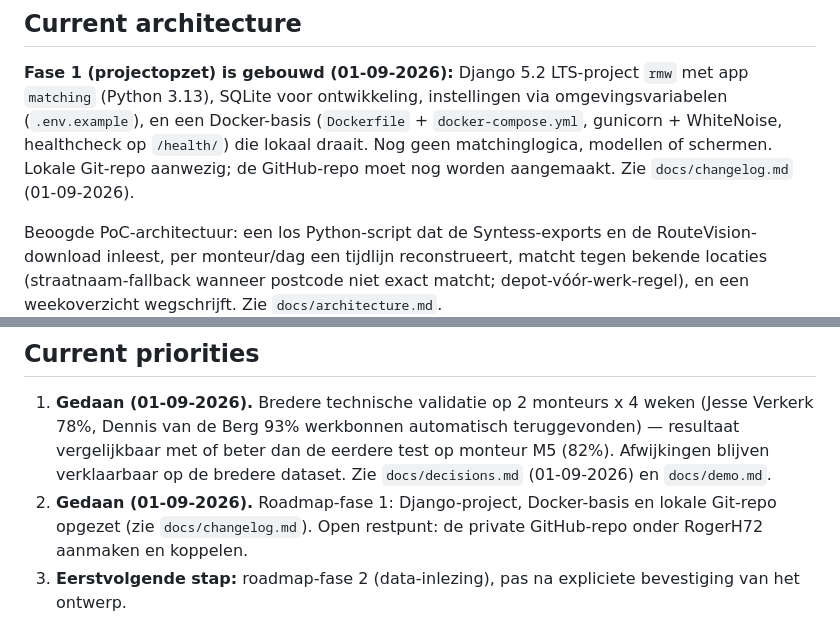
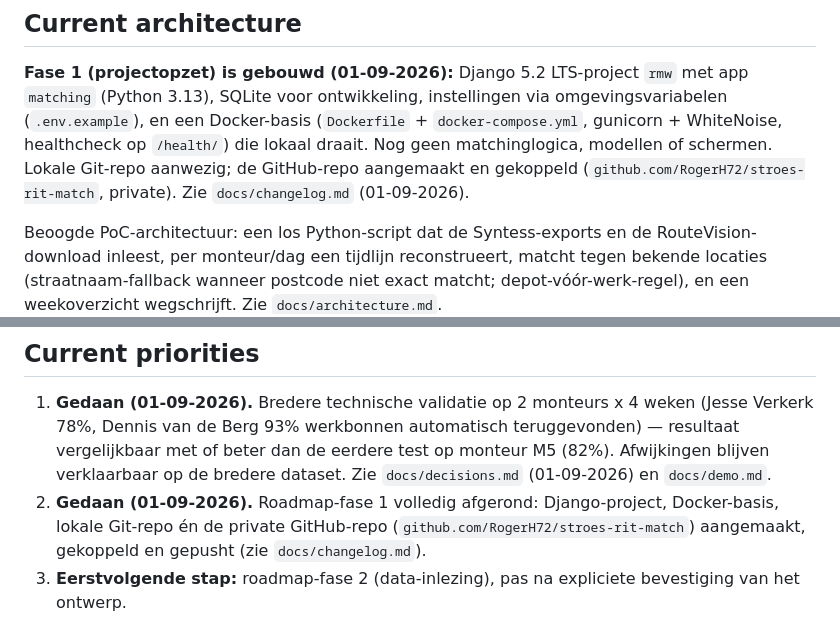
Before and after one commit to RogerH72/stroes-rit-match, a Markdown page: GUIDELINES.md, 2 parts joined by grey strips. Drawn GitHub-style.

```diff
--- a/GUIDELINES.md
+++ b/GUIDELINES.md
@@ -37,7 +37,7 @@ app `matching` (Python 3.13), SQLite voor ontwikkeling, instellingen via
 omgevingsvariabelen (`.env.example`), en een Docker-basis (`Dockerfile` +
 `docker-compose.yml`, gunicorn + WhiteNoise, healthcheck op `/health/`) die lokaal
 draait. Nog geen matchinglogica, modellen of schermen. Lokale Git-repo aanwezig; de
-GitHub-repo moet nog worden aangemaakt. Zie `docs/changelog.md` (01-09-2026).
+GitHub-repo aangemaakt en gekoppeld (`github.com/RogerH72/stroes-rit-match`, private). Zie `docs/changelog.md` (01-09-2026).
 
 Beoogde PoC-architectuur: een los
 Python-script dat de Syntess-exports en de RouteVision-download inleest, per
@@ -79,9 +79,10 @@ RouteVision-data komt voor de PoC uit een handmatige download, niet uit de API.
    resultaat vergelijkbaar met of beter dan de eerdere test op monteur M5 (82%).
    Afwijkingen blijven verklaarbaar op de bredere dataset. Zie `docs/decisions.md`
    (01-09-2026) en `docs/demo.md`.
-2. **Gedaan (01-09-2026).** Roadmap-fase 1: Django-project, Docker-basis en lokale
-   Git-repo opgezet (zie `docs/changelog.md`). Open restpunt: de private GitHub-repo
-   onder RogerH72 aanmaken en koppelen.
+2. **Gedaan (01-09-2026).** Roadmap-fase 1 volledig afgerond: Django-project,
+   Docker-basis, lokale Git-repo én de private GitHub-repo
+   (`github.com/RogerH72/stroes-rit-match`) aangemaakt, gekoppeld en gepusht (zie
+   `docs/changelog.md`).
 3. **Eerstvolgende stap:** roadmap-fase 2 (data-inlezing), pas na expliciete
    bevestiging van het ontwerp.
 
```
Also changed, not shown: docs/changelog.md (+10 -0 lines).
